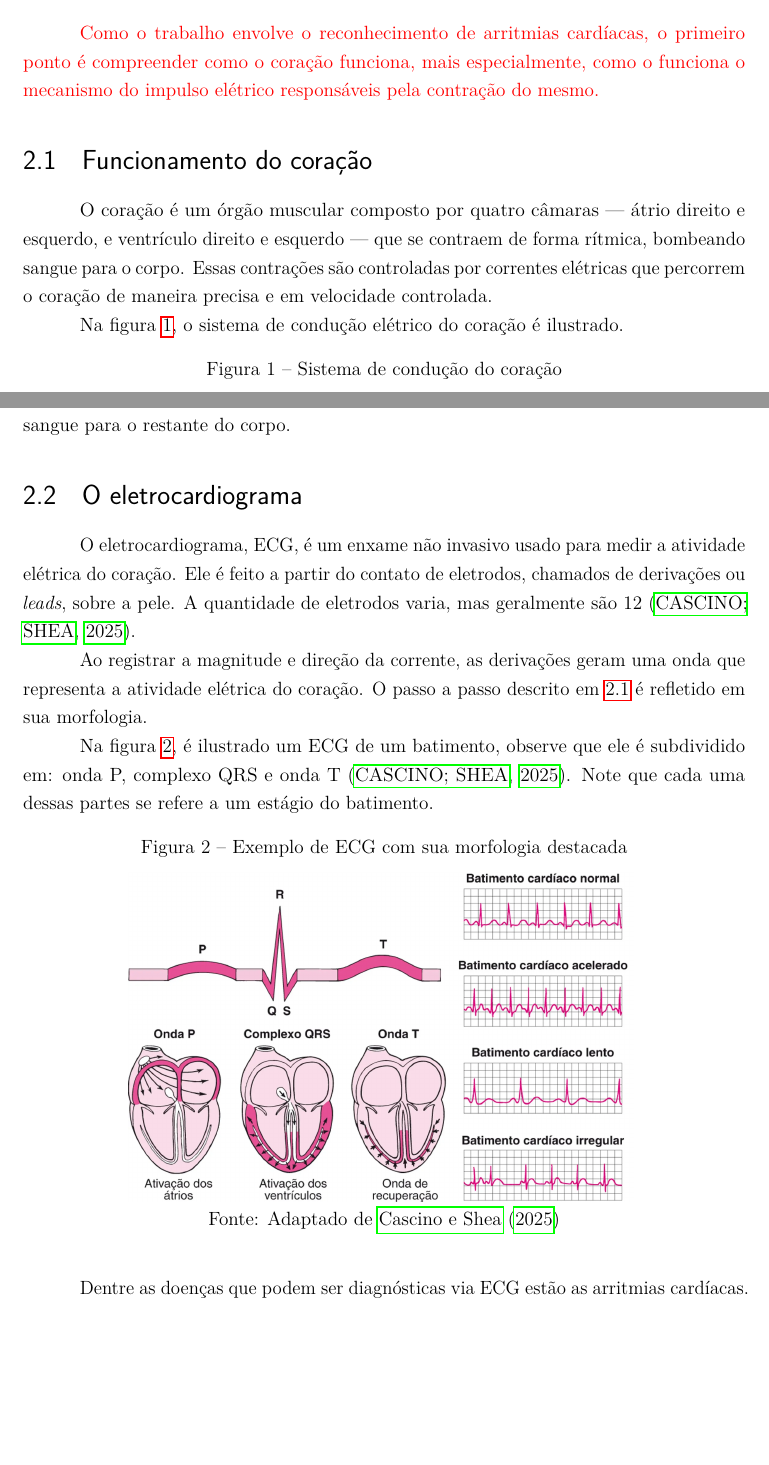
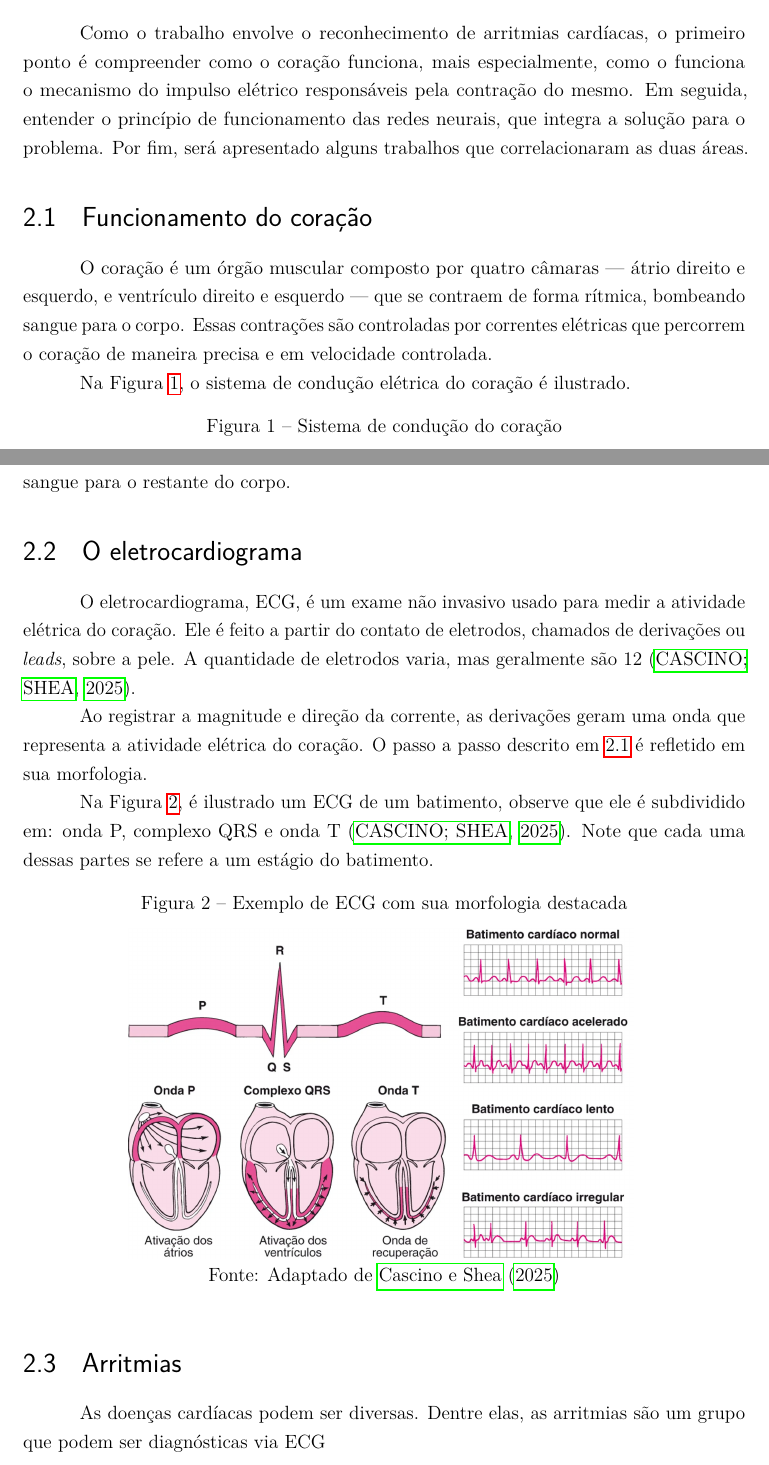
Before and after one commit to JoaoVictor55/T, a LaTeX thesis (main.tex, which reads inputs/fundamentacao_teorica.tex): two parts of pages 14 and 15 of 76, joined at a grey line, cut so that both start at the same text, the shorter picture padded with empty space. Compiled offline with pdfLaTeX.

Commit message:
aplicando correcoes

```diff
--- a/inputs/fundamentacao_teorica.tex
+++ b/inputs/fundamentacao_teorica.tex
@@ -1,16 +1,17 @@
 \chapter{Fundamentação Teórica}
 \label{ch:fundamentacao}
 
-\textcolor{red}{Como o trabalho envolve o reconhecimento de arritmias cardíacas, o primeiro ponto é compreender
+Como o trabalho envolve o reconhecimento de arritmias cardíacas, o primeiro ponto é compreender
 como o coração funciona, mais especialmente, como o funciona o mecanismo do impulso elétrico responsáveis pela
-contração do mesmo.}
+contração do mesmo. Em seguida, entender o princípio de funcionamento das redes neurais, que integra a solução
+para o problema. Por fim, será apresentado alguns trabalhos que correlacionaram as duas áreas.
 
 \section{Funcionamento do coração}
 \label{sec:funciionamento_coracao}
 
 O coração é um órgão muscular composto por quatro câmaras — átrio direito e esquerdo, e ventrículo direito e esquerdo — que se contraem de forma rítmica, bombeando sangue para o corpo. Essas contrações são controladas por correntes elétricas que percorrem o coração de maneira precisa e em velocidade controlada.
 
-Na figura \ref{fig:coracao_esquema_eletrico}, o sistema de condução elétrico do coração é ilustrado.
+Na Figura~\ref{fig:coracao_esquema_eletrico}, o sistema de condução elétrica do coração é ilustrado.
 
 \begin{figure}[H]
   \centering
@@ -27,12 +28,12 @@ Posteriormente, a corrente percorre o feixe de His (4), que se divide e conduz o
 \section{O eletrocardiograma}
 \label{sec:ecg}
 
-O eletrocardiograma, ECG, é um enxame não invasivo usado para medir a atividade elétrica do coração. Ele é feito a partir do contato de eletrodos, chamados de derivações ou \textit{leads}, sobre a pele.
+O eletrocardiograma, ECG, é um exame não invasivo usado para medir a atividade elétrica do coração. Ele é feito a partir do contato de eletrodos, chamados de derivações ou \textit{leads}, sobre a pele.
 A quantidade de eletrodos varia, mas geralmente são 12 \cite{msd_ecg}.
 
 Ao registrar a magnitude e direção da corrente, as derivações geram uma onda que representa a atividade elétrica do coração. O passo a passo descrito em \ref{sec:funciionamento_coracao} é refletido em sua morfologia.
 
-Na figura \ref{fig:ecg_exemplo_coracao}, é ilustrado um  ECG de um batimento, observe que ele é subdividido em: onda P, complexo QRS e onda T \cite{msd_ecg}. Note que cada uma dessas partes se refere a um estágio do batimento.
+Na Figura~\ref{fig:ecg_exemplo_coracao}, é ilustrado um  ECG de um batimento, observe que ele é subdividido em: onda P, complexo QRS e onda T \cite{msd_ecg}. Note que cada uma dessas partes se refere a um estágio do batimento.
 
 \begin{figure}[H]
   \centering
@@ -42,9 +43,9 @@ Na figura \ref{fig:ecg_exemplo_coracao}, é ilustrado um  ECG de um batimento, o
     \legend{Fonte: Adaptado de  \citeonline{msd_ecg}}
 \end{figure}
 
-Dentre as doenças que podem ser diagnósticas via ECG estão as arritmias cardíacas.
+\section{Arritmias}
 
-\section{Arritmias}
+As doenças cardíacas podem ser diversas. Dentre elas, as arritmias são um grupo que podem ser diagnósticas via ECG
 
 \subsection{Arritmias clínicas}
 
```
Also changed, not shown: inputs/introducao.tex (+6 -5 lines), inputs/fundamentacao_teorica.tex (11 more changed lines), 6 other files.
